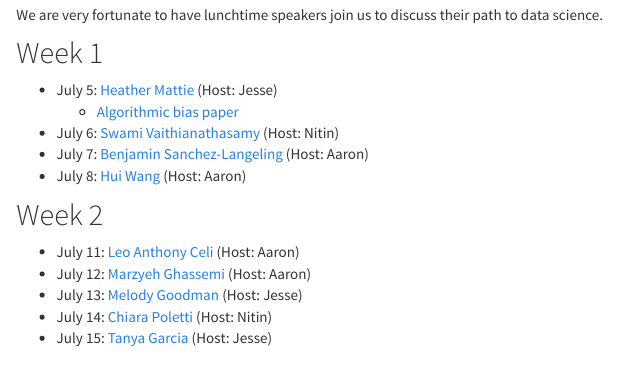
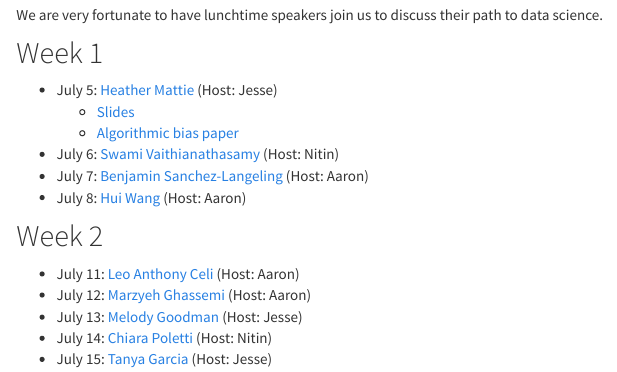
Before and after one commit to jlgrons/CELEHS-DSinA, an R Markdown document (speakers.Rmd): the page in a window 1100 px wide, from 220 px down. The pictures show the output file speakers.html that the author committed with the source, opened offline; library style sheets and scripts come from the installed R packages.

Commit message:
Add Heather's slide to speaker page.

```diff
--- a/speakers.Rmd
+++ b/speakers.Rmd
@@ -10,6 +10,7 @@ We are very fortunate to have lunchtime speakers join us to discuss their path t
 ## Week 1
 
 * July 5: [Heather Mattie](https://www.hsph.harvard.edu/heather-mattie/)  (Host: Jesse)
+  * [Slides](https://github.com/jlgrons/CELEHS-DSinA/blob/main/Documents/H_Mattie_Slides.pdf)
   * [Algorithmic bias paper](https://www.ncbi.nlm.nih.gov/pmc/articles/PMC6875681/)
 * July 6: [Swami Vaithianathasamy](https://www.linkedin.com/in/swaminathan-v-2b71332) (Host: Nitin)
 * July 7: [Benjamin Sanchez-Langeling](https://www.linkedin.com/in/benjamin-sanchez-lengeling-6879a68a) (Host: Aaron)
```
Also changed, not shown: speakers.html.
